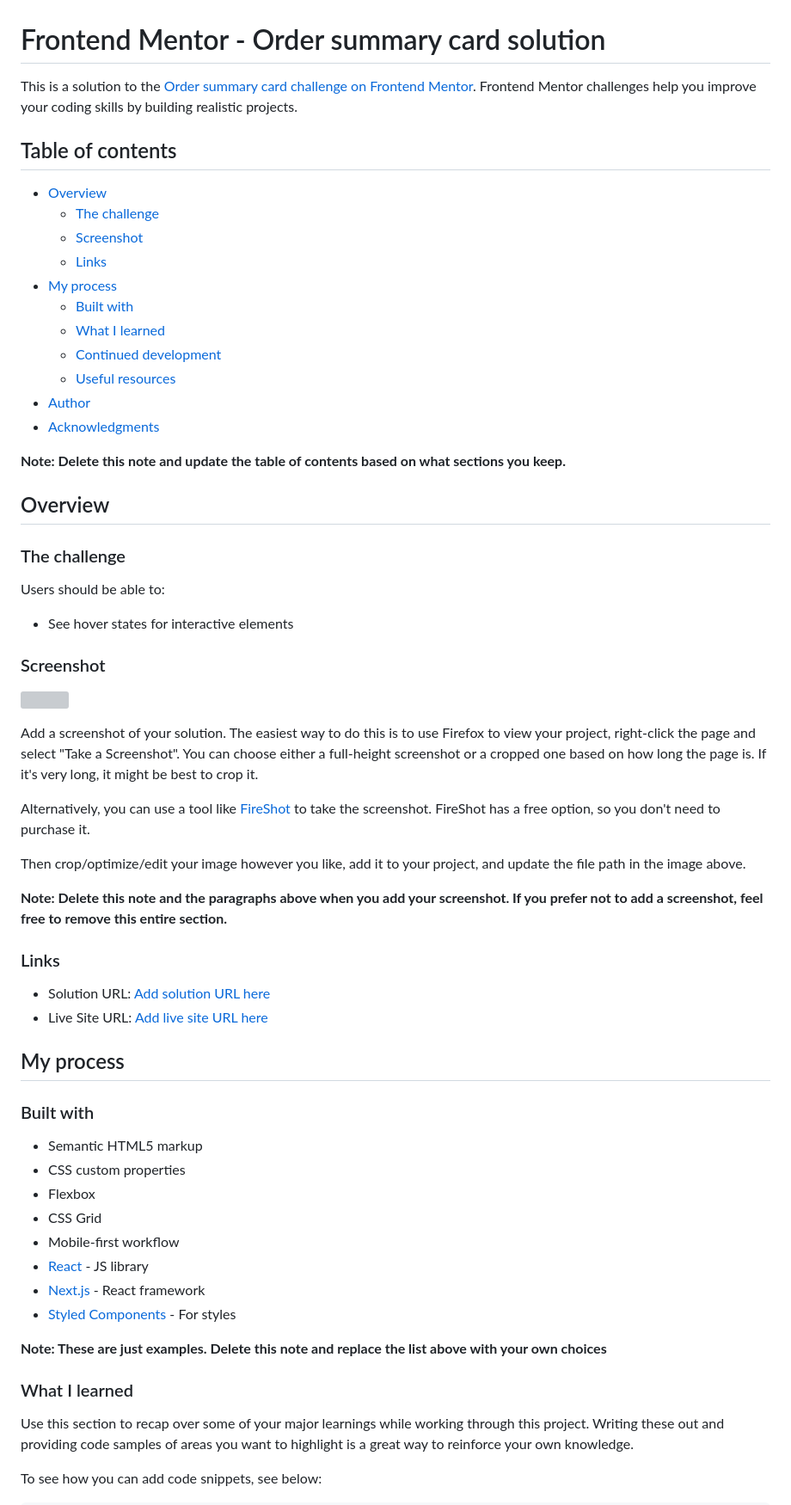
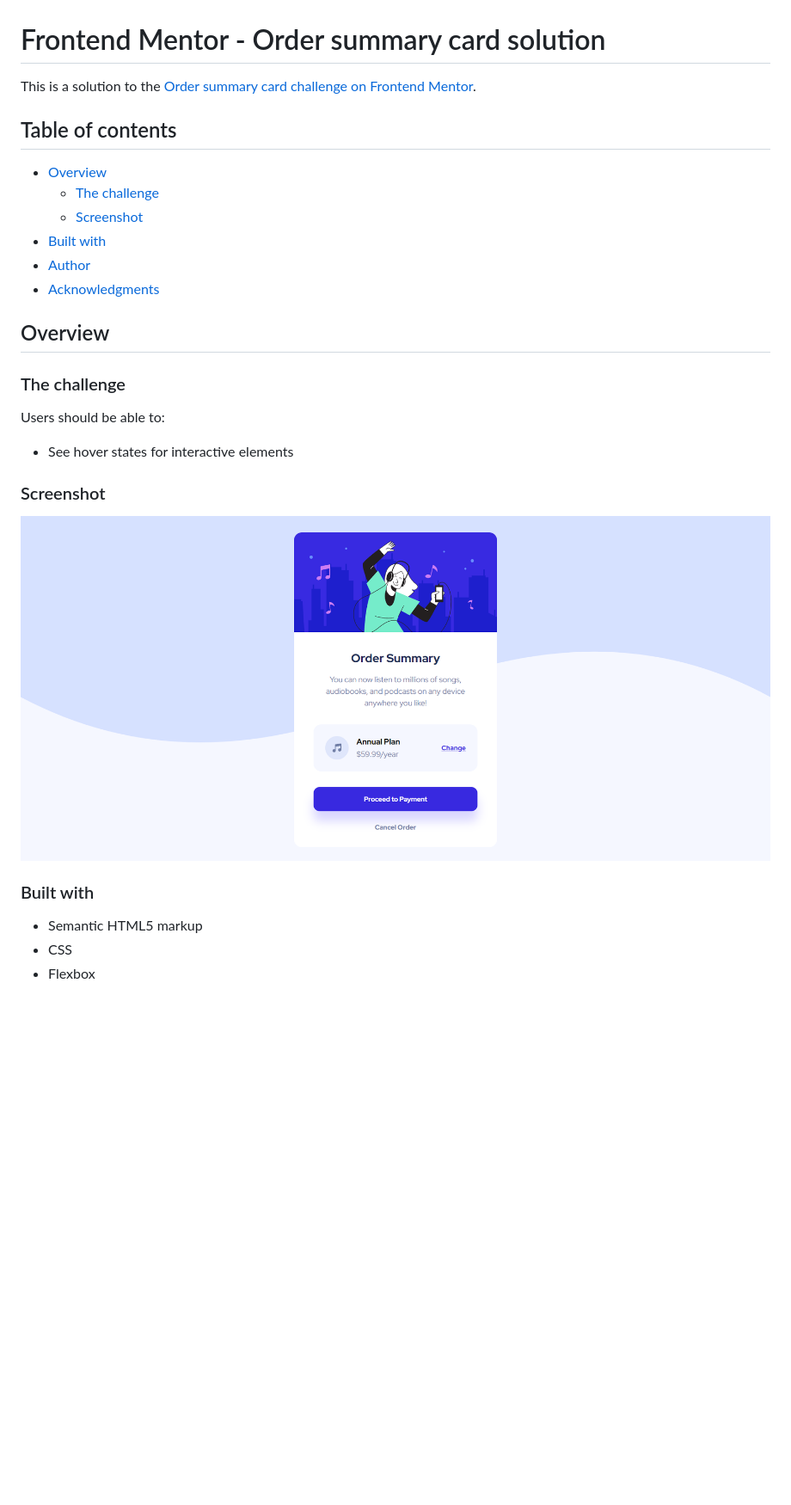
Before and after one commit to marianefelix/order-summary-component, a Markdown page: README.md, the part around the change printed below. Shown: that part at 86% size. Rendered like a GitHub page; pictures changed too: .github/screenshot.png (added); blank space fills up the shorter version; grey boxes are pictures that could not be loaded.

Commit message:
Altera README

```diff
--- a/README.md
+++ b/README.md
@@ -1,22 +1,15 @@
 # Frontend Mentor - Order summary card solution
 
-This is a solution to the [Order summary card challenge on Frontend Mentor](https://www.frontendmentor.io/challenges/order-summary-component-QlPmajDUj). Frontend Mentor challenges help you improve your coding skills by building realistic projects.
+This is a solution to the [Order summary card challenge on Frontend Mentor](https://www.frontendmentor.io/challenges/order-summary-component-QlPmajDUj).
 
 ## Table of contents
 
 - [Overview](#overview)
   - [The challenge](#the-challenge)
   - [Screenshot](#screenshot)
-  - [Links](#links)
-- [My process](#my-process)
-  - [Built with](#built-with)
-  - [What I learned](#what-i-learned)
-  - [Continued development](#continued-development)
-  - [Useful resources](#useful-resources)
+- [Built with](#built-with)
 - [Author](#author)
 - [Acknowledgments](#acknowledgments)
-
-**Note: Delete this note and update the table of contents based on what sections you keep.**
 
 ## Overview
 
@@ -28,39 +21,11 @@ Users should be able to:
 
 ### Screenshot
 
-![](./screenshot.jpg)
+![](./.github/screenshot.png)
 
-Add a screenshot of your solution. The easiest way to do this is to use Firefox to view your project, right-click the page and select "Take a Screenshot". You can choose either a full-height screenshot or a cropped one based on how long the page is. If it's very long, it might be best to crop it.
-
-Alternatively, you can use a tool like [FireShot](https://getfireshot.com/) to take the screenshot. FireShot has a free option, so you don't need to purchase it.
-
-Then crop/optimize/edit your image however you like, add it to your project, and update the file path in the image above.
-
-**Note: Delete this note and the paragraphs above when you add your screenshot. If you prefer not to add a screenshot, feel free to remove this entire section.**
-
-### Links
-
-- Solution URL: [Add solution URL here](https://your-solution-url.com)
-- Live Site URL: [Add live site URL here](https://your-live-site-url.com)
-
-## My process
 
 ### Built with
 
 - Semantic HTML5 markup
-- CSS custom properties
+- CSS
 - Flexbox
-- CSS Grid
-- Mobile-first workflow
-- [React](https://reactjs.org/) - JS library
-- [Next.js](https://nextjs.org/) - React framework
-- [Styled Components](https://styled-components.com/) - For styles
-
-**Note: These are just examples. Delete this note and replace the list above with your own choices**
-
-### What I learned
-
-Use this section to recap over some of your major learnings while working through this project. Writing these out and providing code samples of areas you want to highlight is a great way to reinforce your own knowledge.
-
-To see how you can add code snippets, see below:
-
```
Also changed, not shown: other parts of README.md (+3 -38 lines).
